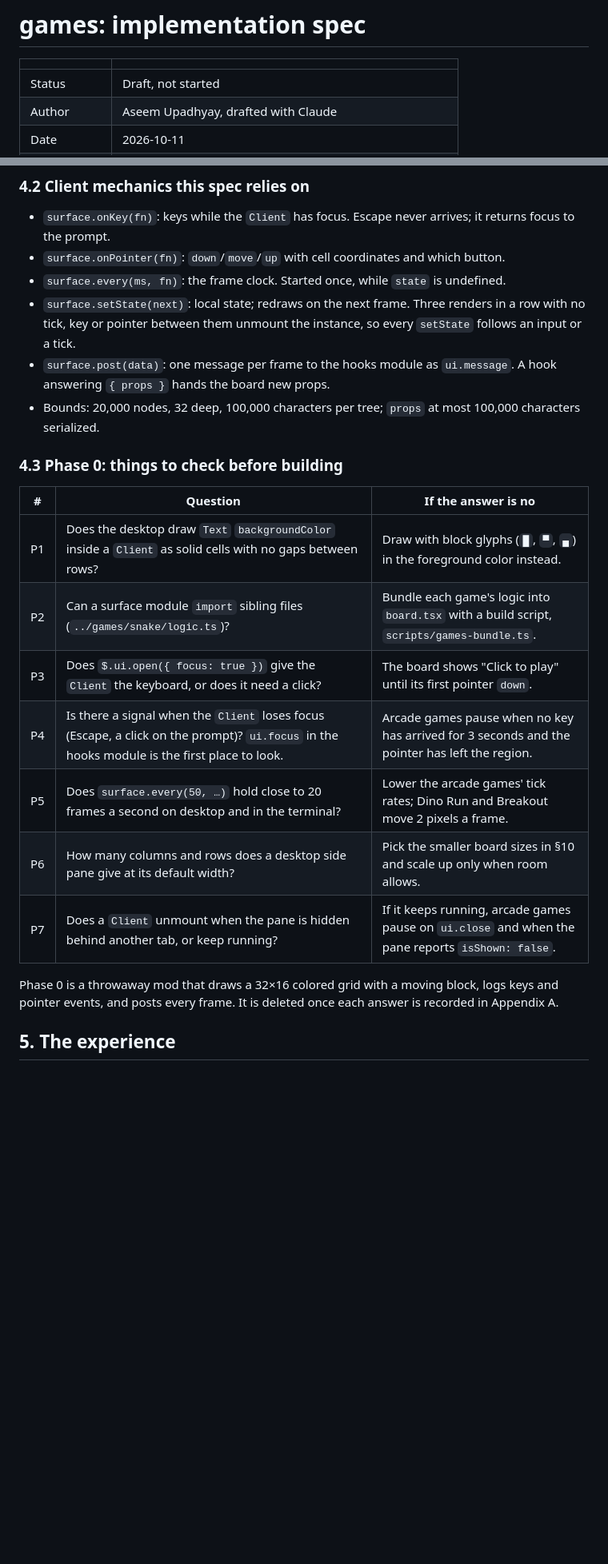
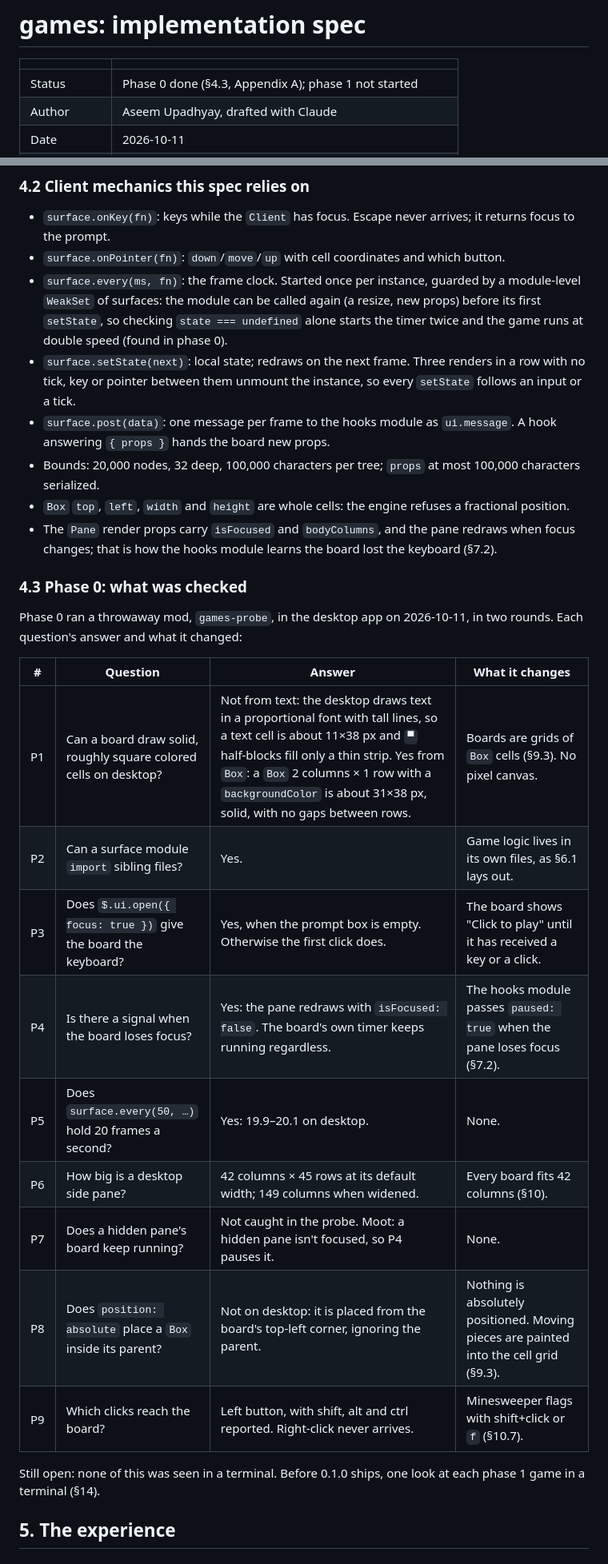
Before and after one commit to aseem-upadhyay/qol-mods, a Markdown page: plugins/games/SPEC.md, 2 parts joined by grey strips. Shown at 80% size. GitHub-like rendering; blank space fills up the shorter version.

```diff
--- a/plugins/games/SPEC.md
+++ b/plugins/games/SPEC.md
@@ -2,7 +2,7 @@
 
 | | |
 |---|---|
-| Status | Draft, not started |
+| Status | Phase 0 done (§4.3, Appendix A); phase 1 not started |
 | Author | Aseem Upadhyay, drafted with Claude |
 | Date | 2026-10-11 |
 | Lives in | `plugins/games/` in qol-mods |
@@ -67,24 +67,30 @@ From the 2.1.295 types:
 
 - `surface.onKey(fn)`: keys while the `Client` has focus. Escape never arrives; it returns focus to the prompt.
 - `surface.onPointer(fn)`: `down`/`move`/`up` with cell coordinates and which button.
-- `surface.every(ms, fn)`: the frame clock. Started once, while `state` is undefined.
+- `surface.every(ms, fn)`: the frame clock. Started once per instance, guarded by a module-level `WeakSet` of surfaces: the module can be called again (a resize, new props) before its first `setState`, so checking `state === undefined` alone starts the timer twice and the game runs at double speed (found in phase 0).
 - `surface.setState(next)`: local state; redraws on the next frame. Three renders in a row with no tick, key or pointer between them unmount the instance, so every `setState` follows an input or a tick.
 - `surface.post(data)`: one message per frame to the hooks module as `ui.message`. A hook answering `{ props }` hands the board new props.
 - Bounds: 20,000 nodes, 32 deep, 100,000 characters per tree; `props` at most 100,000 characters serialized.
+- `Box` `top`, `left`, `width` and `height` are whole cells: the engine refuses a fractional position.
+- The `Pane` render props carry `isFocused` and `bodyColumns`, and the pane redraws when focus changes; that is how the hooks module learns the board lost the keyboard (§7.2).
 
-### 4.3 Phase 0: things to check before building
+### 4.3 Phase 0: what was checked
 
-| # | Question | If the answer is no |
-|---|---|---|
-| P1 | Does the desktop draw `Text` `backgroundColor` inside a `Client` as solid cells with no gaps between rows? | Draw with block glyphs (`█`, `▀`, `▄`) in the foreground color instead. |
-| P2 | Can a surface module `import` sibling files (`../games/snake/logic.ts`)? | Bundle each game's logic into `board.tsx` with a build script, `scripts/games-bundle.ts`. |
-| P3 | Does `$.ui.open({ focus: true })` give the `Client` the keyboard, or does it need a click? | The board shows "Click to play" until its first pointer `down`. |
-| P4 | Is there a signal when the `Client` loses focus (Escape, a click on the prompt)? `ui.focus` in the hooks module is the first place to look. | Arcade games pause when no key has arrived for 3 seconds and the pointer has left the region. |
-| P5 | Does `surface.every(50, …)` hold close to 20 frames a second on desktop and in the terminal? | Lower the arcade games' tick rates; Dino Run and Breakout move 2 pixels a frame. |
-| P6 | How many columns and rows does a desktop side pane give at its default width? | Pick the smaller board sizes in §10 and scale up only when room allows. |
-| P7 | Does a `Client` unmount when the pane is hidden behind another tab, or keep running? | If it keeps running, arcade games pause on `ui.close` and when the pane reports `isShown: false`. |
+Phase 0 ran a throwaway mod, `games-probe`, in the desktop app on 2026-10-11, in two rounds. Each question's answer and what it changed:
 
-Phase 0 is a throwaway mod that draws a 32×16 colored grid with a moving block, logs keys and pointer events, and posts every frame. It is deleted once each answer is recorded in Appendix A.
+| # | Question | Answer | What it changes |
+|---|---|---|---|
+| P1 | Can a board draw solid, roughly square colored cells on desktop? | Not from text: the desktop draws text in a proportional font with tall lines, so a text cell is about 11×38 px and `▀` half-blocks fill only a thin strip. Yes from `Box`: a `Box` 2 columns × 1 row with a `backgroundColor` is about 31×38 px, solid, with no gaps between rows. | Boards are grids of `Box` cells (§9.3). No pixel canvas. |
+| P2 | Can a surface module `import` sibling files? | Yes. | Game logic lives in its own files, as §6.1 lays out. |
+| P3 | Does `$.ui.open({ focus: true })` give the board the keyboard? | Yes, when the prompt box is empty. Otherwise the first click does. | The board shows "Click to play" until it has received a key or a click. |
+| P4 | Is there a signal when the board loses focus? | Yes: the pane redraws with `isFocused: false`. The board's own timer keeps running regardless. | The hooks module passes `paused: true` when the pane loses focus (§7.2). |
+| P5 | Does `surface.every(50, …)` hold 20 frames a second? | Yes: 19.9–20.1 on desktop. | None. |
+| P6 | How big is a desktop side pane? | 42 columns × 45 rows at its default width; 149 columns when widened. | Every board fits 42 columns (§10). |
+| P7 | Does a hidden pane's board keep running? | Not caught in the probe. Moot: a hidden pane isn't focused, so P4 pauses it. | None. |
+| P8 | Does `position: absolute` place a `Box` inside its parent? | Not on desktop: it is placed from the board's top-left corner, ignoring the parent. | Nothing is absolutely positioned. Moving pieces are painted into the cell grid (§9.3). |
+| P9 | Which clicks reach the board? | Left button, with shift, alt and ctrl reported. Right-click never arrives. | Minesweeper flags with shift+click or `f` (§10.7). |
+
+Still open: none of this was seen in a terminal. Before 0.1.0 ships, one look at each phase 1 game in a terminal (§14).
 
 ## 5. The experience
 
```
Also changed, not shown: other parts of plugins/games/SPEC.md (+57 -35 lines).
